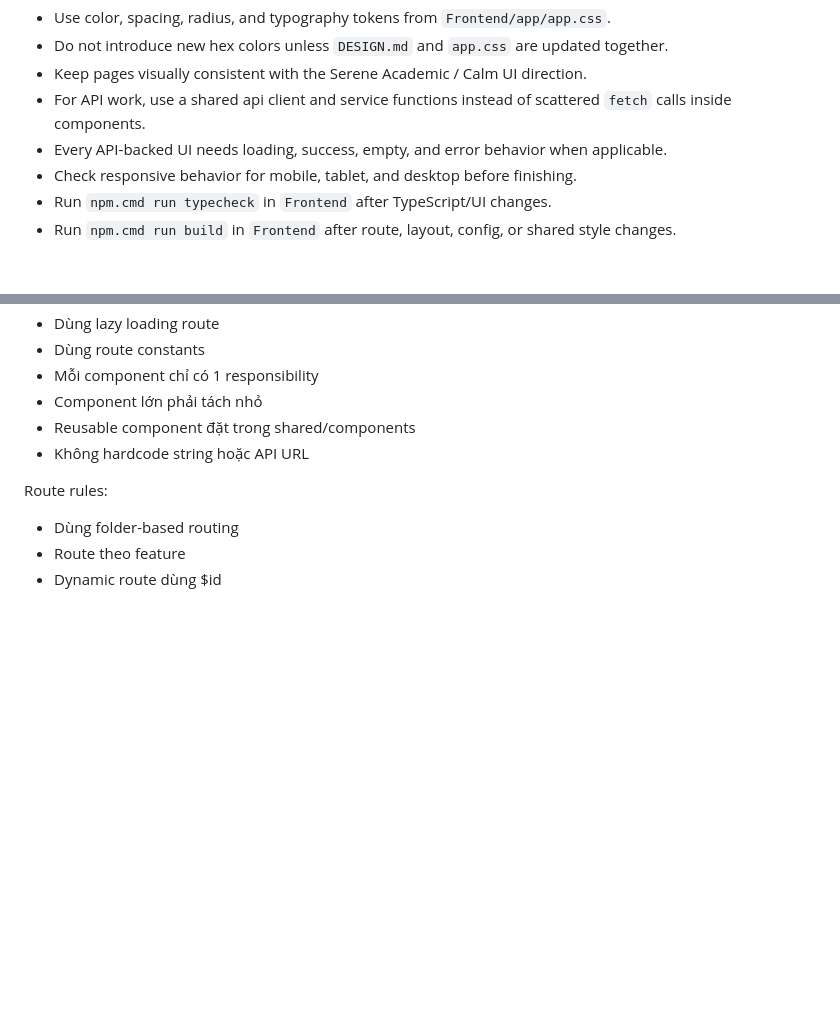
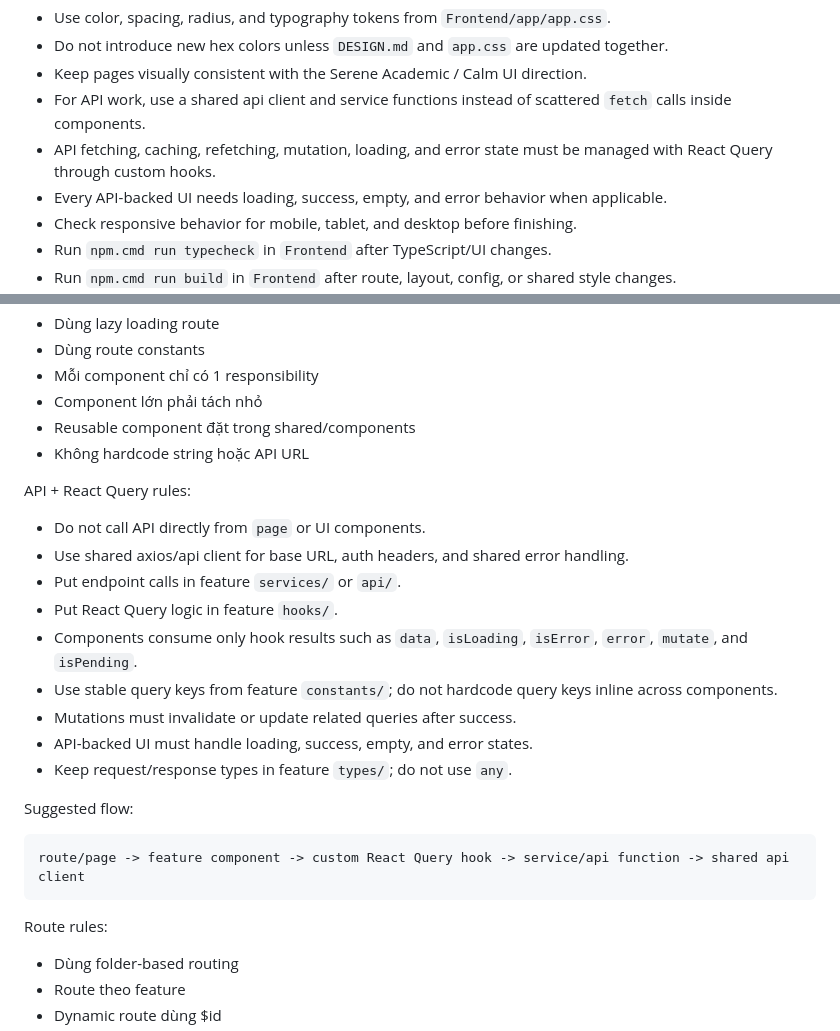
Before and after one commit to hieupnh12/mln_project, a Markdown page: AGENTS.md, 2 parts joined by grey strips. Drawn GitHub-style; blank space fills up the shorter version.

Commit message:
thêm mô tả cho agents

````diff
--- a/AGENTS.md
+++ b/AGENTS.md
@@ -20,6 +20,7 @@ Core rules:
 - Do not introduce new hex colors unless `DESIGN.md` and `app.css` are updated together.
 - Keep pages visually consistent with the Serene Academic / Calm UI direction.
 - For API work, use a shared api client and service functions instead of scattered `fetch` calls inside components.
+- API fetching, caching, refetching, mutation, loading, and error state must be managed with React Query through custom hooks.
 - Every API-backed UI needs loading, success, empty, and error behavior when applicable.
 - Check responsive behavior for mobile, tablet, and desktop before finishing.
 - Run `npm.cmd run typecheck` in `Frontend` after TypeScript/UI changes.
@@ -86,6 +87,24 @@ Quy tắc:
 - Reusable component đặt trong shared/components
 - Không hardcode string hoặc API URL
 
+API + React Query rules:
+
+- Do not call API directly from `page` or UI components.
+- Use shared axios/api client for base URL, auth headers, and shared error handling.
+- Put endpoint calls in feature `services/` or `api/`.
+- Put React Query logic in feature `hooks/`.
+- Components consume only hook results such as `data`, `isLoading`, `isError`, `error`, `mutate`, and `isPending`.
+- Use stable query keys from feature `constants/`; do not hardcode query keys inline across components.
+- Mutations must invalidate or update related queries after success.
+- API-backed UI must handle loading, success, empty, and error states.
+- Keep request/response types in feature `types/`; do not use `any`.
+
+Suggested flow:
+
+```text
+route/page -> feature component -> custom React Query hook -> service/api function -> shared api client
+```
+
 Route rules:
 
 - Dùng folder-based routing
````
